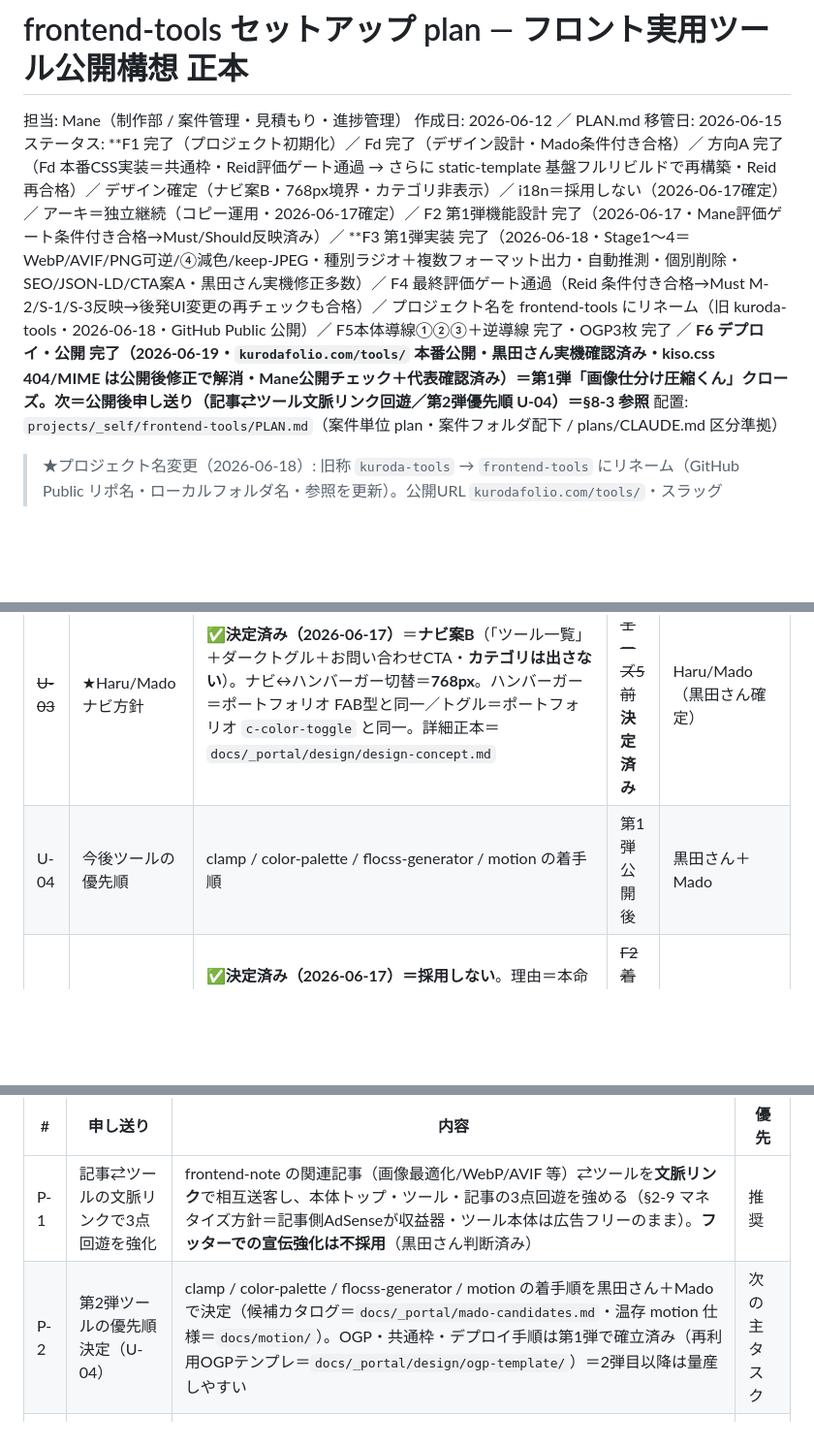
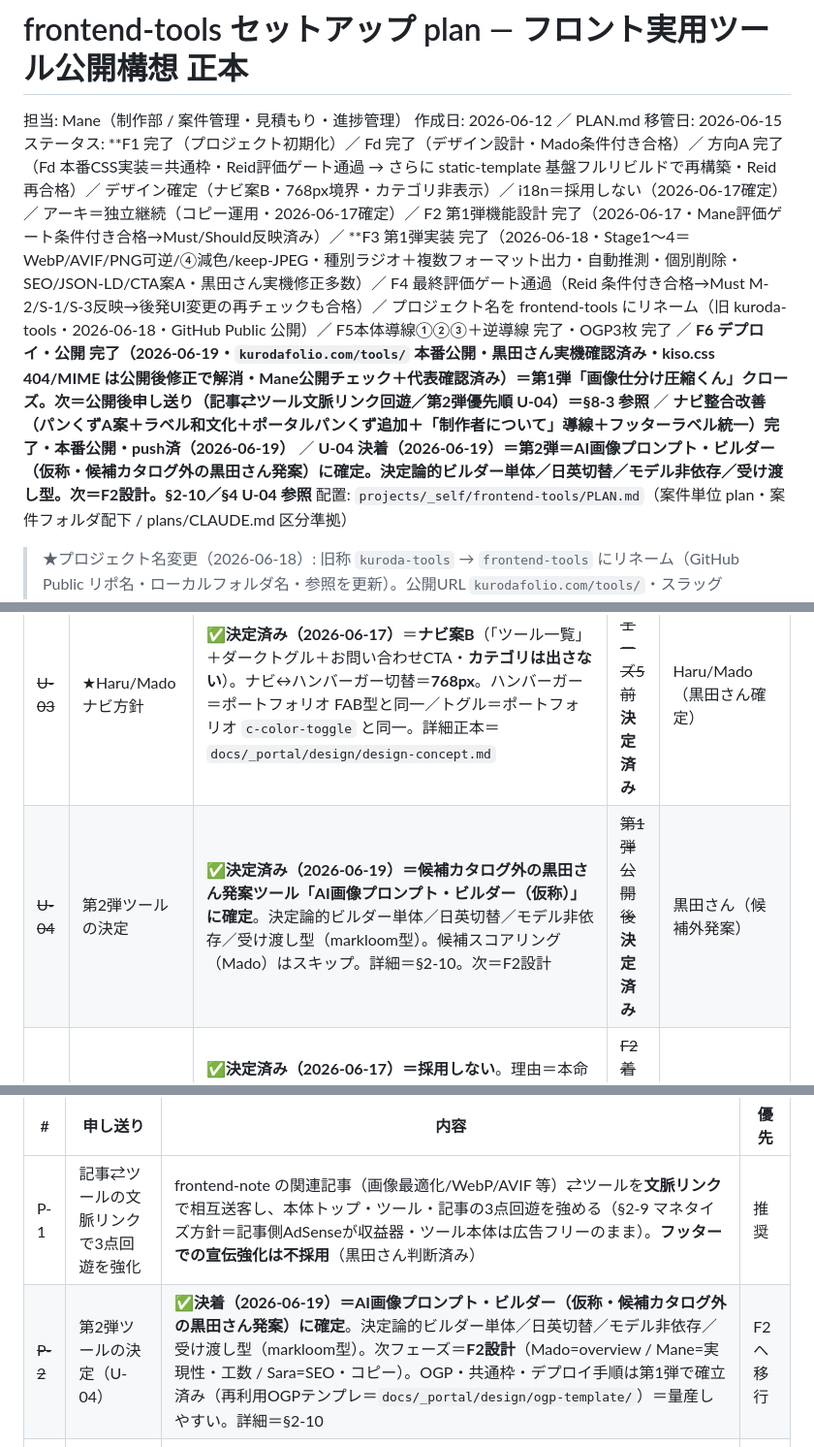
Before and after one commit to kkurodalog/frontend-tools, a Markdown page: PLAN.md, 3 parts joined by grey strips. Shown at 97% size. Drawn GitHub-style; blank space fills up the shorter version.

```diff
--- a/PLAN.md
+++ b/PLAN.md
@@ -2,7 +2,7 @@
 
 担当: Mane（制作部 / 案件管理・見積もり・進捗管理）
 作成日: 2026-06-12 ／ PLAN.md 移管日: 2026-06-15
-ステータス: **F1 完了（プロジェクト初期化）／ Fd 完了（デザイン設計・Mado条件付き合格）／ 方向A 完了（Fd 本番CSS実装＝共通枠・Reid評価ゲート通過 → さらに static-template 基盤フルリビルドで再構築・Reid再合格）／ デザイン確定（ナビ案B・768px境界・カテゴリ非表示）／ i18n＝採用しない（2026-06-17確定）／ アーキ＝独立継続（コピー運用・2026-06-17確定）／ F2 第1弾機能設計 完了（2026-06-17・Mane評価ゲート条件付き合格→Must/Should反映済み）／ **F3 第1弾実装 完了（2026-06-18・Stage1〜4＝WebP/AVIF/PNG可逆/④減色/keep-JPEG・種別ラジオ＋複数フォーマット出力・自動推測・個別削除・SEO/JSON-LD/CTA案A・黒田さん実機修正多数）／ F4 最終評価ゲート通過（Reid 条件付き合格→Must M-2/S-1/S-3反映→後発UI変更の再チェックも合格）／ プロジェクト名を frontend-tools にリネーム（旧 kuroda-tools・2026-06-18・GitHub Public 公開）／ F5本体導線①②③＋逆導線 完了・OGP3枚 完了 ／ **F6 デプロイ・公開 完了（2026-06-19・`kurodafolio.com/tools/` 本番公開・黒田さん実機確認済み・kiso.css 404/MIME は公開後修正で解消・Mane公開チェック＋代表確認済み）＝第1弾「画像仕分け圧縮くん」クローズ。次＝公開後申し送り（記事⇄ツール文脈リンク回遊／第2弾優先順 U-04）＝§8-3 参照**
+ステータス: **F1 完了（プロジェクト初期化）／ Fd 完了（デザイン設計・Mado条件付き合格）／ 方向A 完了（Fd 本番CSS実装＝共通枠・Reid評価ゲート通過 → さらに static-template 基盤フルリビルドで再構築・Reid再合格）／ デザイン確定（ナビ案B・768px境界・カテゴリ非表示）／ i18n＝採用しない（2026-06-17確定）／ アーキ＝独立継続（コピー運用・2026-06-17確定）／ F2 第1弾機能設計 完了（2026-06-17・Mane評価ゲート条件付き合格→Must/Should反映済み）／ **F3 第1弾実装 完了（2026-06-18・Stage1〜4＝WebP/AVIF/PNG可逆/④減色/keep-JPEG・種別ラジオ＋複数フォーマット出力・自動推測・個別削除・SEO/JSON-LD/CTA案A・黒田さん実機修正多数）／ F4 最終評価ゲート通過（Reid 条件付き合格→Must M-2/S-1/S-3反映→後発UI変更の再チェックも合格）／ プロジェクト名を frontend-tools にリネーム（旧 kuroda-tools・2026-06-18・GitHub Public 公開）／ F5本体導線①②③＋逆導線 完了・OGP3枚 完了 ／ **F6 デプロイ・公開 完了（2026-06-19・`kurodafolio.com/tools/` 本番公開・黒田さん実機確認済み・kiso.css 404/MIME は公開後修正で解消・Mane公開チェック＋代表確認済み）＝第1弾「画像仕分け圧縮くん」クローズ。次＝公開後申し送り（記事⇄ツール文脈リンク回遊／第2弾優先順 U-04）＝§8-3 参照** ／ **ナビ整合改善（パンくずA案＋ラベル和文化＋ポータルパンくず追加＋「制作者について」導線＋フッターラベル統一）完了・本番公開・push済（2026-06-19）** ／ **U-04 決着（2026-06-19）＝第2弾＝AI画像プロンプト・ビルダー（仮称・候補カタログ外の黒田さん発案）に確定。決定論的ビルダー単体／日英切替／モデル非依存／受け渡し型。次＝F2設計。§2-10／§4 U-04 参照**
 配置: `projects/_self/frontend-tools/PLAN.md`（案件単位 plan・案件フォルダ配下 / plans/CLAUDE.md 区分準拠）
 > ★プロジェクト名変更（2026-06-18）: 旧称 `kuroda-tools` → `frontend-tools` にリネーム（GitHub Public リポ名・ローカルフォルダ名・参照を更新）。公開URL `kurodafolio.com/tools/`・スラッグ `image-compress`・vite `base:"/tools/"` は不変。
 > ★本ファイルは旧正本 `plans/kuroda-tools-setup.md` の移管先（mane-file-structure.md §3-2 確定方針）。移管完了に伴い旧正本は削除済み。以後の進捗管理は本 PLAN.md で行う。
@@ -186,7 +203,7 @@ Mane 推奨は「案①ミニマルで v1 を出し、案②を段階追加」
 | ~~U-01~~ | 第1弾v1スコープ | **✅決定（2026-06-12）＝案②フル**（6種別＋AVIF＋SVG助言＋可逆/減色＋自動種別推測）。Mane推奨の案①ミニマルではなく完成形を選択 | ~~フェーズ2前~~ **決定済み** | 黒田さん |
 | ~~U-02~~ | ★Cody検証3点 | **✅決定済み（検証結果記録 / 2026-06-15）**。①`base:"/tools/"` パス解決＝問題なし（実機確認）②XServer .htaccess/fallback 干渉＝想定干渉5件＋対処方針を文書化（実デプロイ F6 で最終確認）③共通partial同期＝**コピー運用（独立所有）推奨**。詳細＝`docs/_portal/00_tech-verification.md` | ~~フェーズ1~~ **記録済み** | Cody（技術検証） |
 | ~~U-03~~ | ★Haru/Mado ナビ方針 | **✅決定済み（2026-06-17）**＝**ナビ案B**（「ツール一覧」＋ダークトグル＋お問い合わせCTA・**カテゴリは出さない**）。ナビ↔ハンバーガー切替＝**768px**。ハンバーガー＝ポートフォリオ FAB型と同一／トグル＝ポートフォリオ `c-color-toggle` と同一。詳細正本＝`docs/_portal/design/design-concept.md` | ~~フェーズ5前~~ **決定済み** | Haru/Mado（黒田さん確定） |
-| U-04 | 今後ツールの優先順 | clamp / color-palette / flocss-generator / motion の着手順 | 第1弾公開後 | 黒田さん＋Mado |
+| ~~U-04~~ | 第2弾ツールの決定 | **✅決定済み（2026-06-19）＝候補カタログ外の黒田さん発案ツール「AI画像プロンプト・ビルダー（仮称）」に確定**。決定論的ビルダー単体／日英切替／モデル非依存／受け渡し型（markloom型）。候補スコアリング（Mado）はスキップ。詳細＝§2-10。次＝F2設計 | ~~第1弾公開後~~ **決定済み** | 黒田さん（候補外発案） |
 | ~~U-05~~ | i18n（日英切替） | **✅決定済み（2026-06-17）＝採用しない**。理由＝本命は国内リード・海外流入が事業価値に繋がらない／若いドメインで英語SEOは消耗戦／1人運営で継続コスト過大。**代替＝「言語不問UI（アイコン＋数値主導）＋将来プリセット英語併記」を F2/F3 で検討**。Mado 推奨を採用 | ~~F2 着手前~~ **決定済み** | 黒田さん（Mado推奨採用） |
 | U-06 | i18n 復帰の発火条件 | U-05 で見送った日英切替を再検討する条件（保留）＝①海外からの実需アクセス/問い合わせが顕在化②ドメインパワーが育ち英語SEOが消耗戦でなくなった③運用が複数人体制になった、のいずれか。発火時は F2/F3 代替（言語不問UI＋プリセット英語併記）の延長で再評価 | 発火条件成立時 | 黒田さん＋Mado |
 | ~~U-07~~ | 共通部品 共有 vs 独立 | **✅決定済み（2026-06-17）＝A. 独立継続（コピー運用）**。U-02③（partialコピー運用推奨）を支持・拡張。frontend-tools=公開リポ(パターンA)×kurodafolio本体=非公開リポ(パターンB)の境界・SCSS差・別デプロイ・本体触らない原則と衝突するため本格共有(submodule/monorepo)は非推奨。トークンのみ将来パッケージ化(B)は保険。分析正本＝`docs/_portal/02_architecture-shared-vs-standalone.md` | ~~アーキ検討時~~ **決定済み** | 黒田さん（Mado/Cody分析） |
@@ -314,7 +331,7 @@ F6 完了＝第1弾「画像仕分け圧縮くん」を `kurodafolio.com/tools/`
 | # | 申し送り | 内容 | 優先 |
 |---|---|---|---|
 | P-1 | 記事⇄ツールの文脈リンクで3点回遊を強化 | frontend-note の関連記事（画像最適化/WebP/AVIF 等）⇄ツールを**文脈リンク**で相互送客し、本体トップ・ツール・記事の3点回遊を強める（§2-9 マネタイズ方針＝記事側AdSenseが収益器・ツール本体は広告フリーのまま）。**フッターでの宣伝強化は不採用**（黒田さん判断済み） | 推奨 |
-| P-2 | 第2弾ツールの優先順決定（U-04） | clamp / color-palette / flocss-generator / motion の着手順を黒田さん＋Mado で決定（候補カタログ＝`docs/_portal/mado-candidates.md`・温存 motion 仕様＝`docs/motion/`）。OGP・共通枠・デプロイ手順は第1弾で確立済み（再利用OGPテンプレ＝`docs/_portal/design/ogp-template/`）＝2弾目以降は量産しやすい | 次の主タスク |
+| ~~P-2~~ | 第2弾ツールの決定（U-04） | **✅決着（2026-06-19）＝AI画像プロンプト・ビルダー（仮称・候補カタログ外の黒田さん発案）に確定**。決定論的ビルダー単体／日英切替／モデル非依存／受け渡し型（markloom型）。次フェーズ＝**F2設計**（Mado=overview / Mane=実現性・工数 / Sara=SEO・コピー）。OGP・共通枠・デプロイ手順は第1弾で確立済み（再利用OGPテンプレ＝`docs/_portal/design/ogp-template/`）＝量産しやすい。詳細＝§2-10 | F2へ移行 |
 | P-3 | インデックス登録リクエスト（任意残） | ランブック §E の URL検査ツールでの2URL（`/tools/`・`/tools/image-compress/`）登録リクエストは**任意残**。サイトマップ再送信済みで自然にクロール・インデックスされるため必須ではない | 任意 |
 | P-4 | 公開後モニタリング（任意） | Search Console の検索パフォーマンス（"画像圧縮 webp" 等の流入）／実利用フィードバックを折を見て確認。ファネル（ツール流入→人物認知→案件相談）の傍証になり得る | 任意 |
 
```
Also changed, not shown: other parts of PLAN.md (+19 -2 lines).
